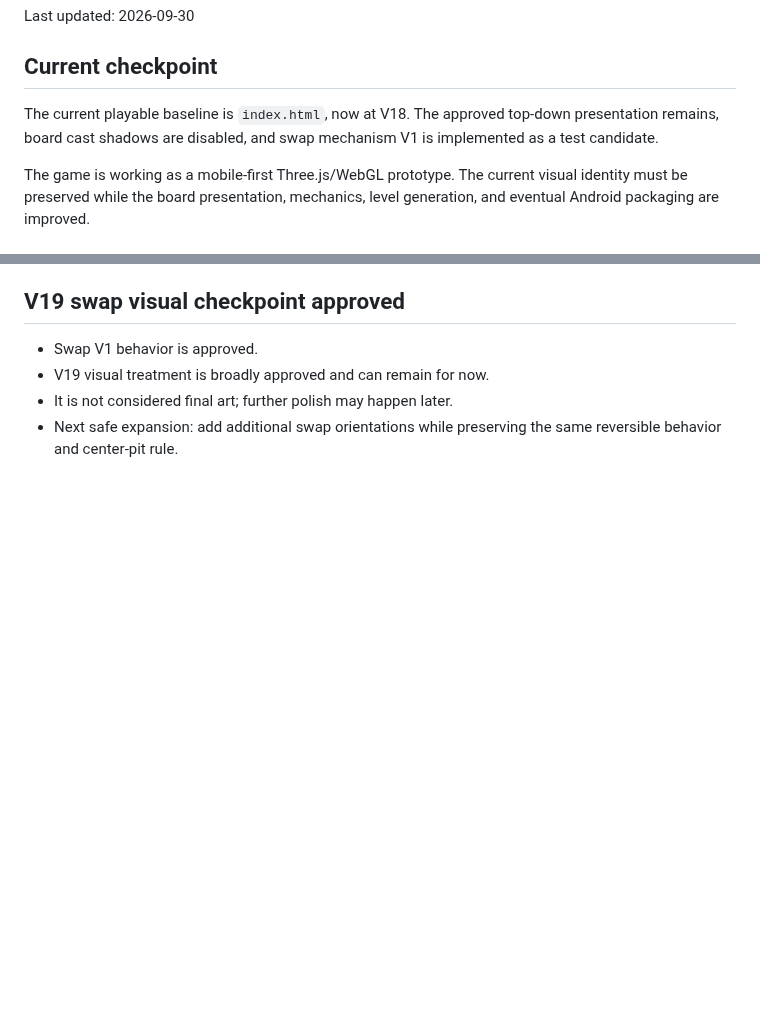
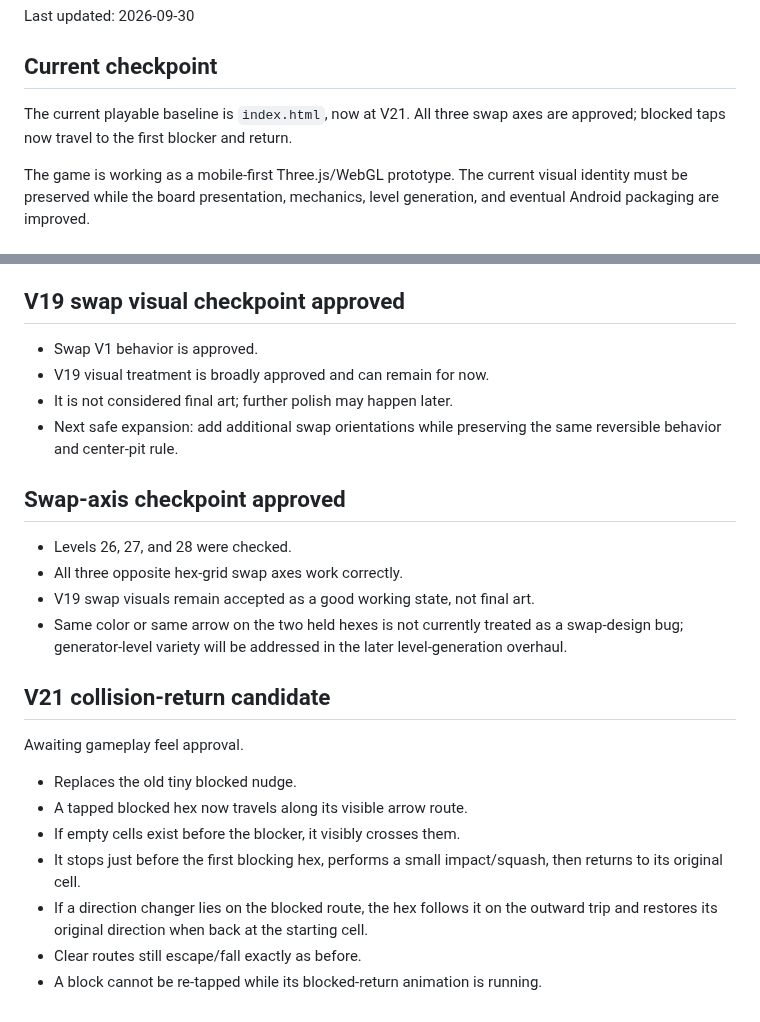
Before and after one commit to kelacumelam-cyber/Hexiva, a Markdown page: PROJECT_STATE.md, 2 parts joined by grey strips. GitHub-like rendering; blank space fills up the shorter version.

Commit message:
Record swap-axis approval and V21 collision-return candidate

```diff
--- a/PROJECT_STATE.md
+++ b/PROJECT_STATE.md
@@ -4,7 +4,7 @@ Last updated: 2026-09-30
 
 ## Current checkpoint
 
-The current playable baseline is `index.html`, now at V18. The approved top-down presentation remains, board cast shadows are disabled, and swap mechanism V1 is implemented as a test candidate.
+The current playable baseline is `index.html`, now at V21. All three swap axes are approved; blocked taps now travel to the first blocker and return.
 
 The game is working as a mobile-first Three.js/WebGL prototype. The current visual identity must be preserved while the board presentation, mechanics, level generation, and eventual Android packaging are improved.
 
@@ -227,3 +227,23 @@ Implemented in V18 and awaiting visual/gameplay approval.
 - V19 visual treatment is broadly approved and can remain for now.
 - It is not considered final art; further polish may happen later.
 - Next safe expansion: add additional swap orientations while preserving the same reversible behavior and center-pit rule.
+
+
+## Swap-axis checkpoint approved
+
+- Levels 26, 27, and 28 were checked.
+- All three opposite hex-grid swap axes work correctly.
+- V19 swap visuals remain accepted as a good working state, not final art.
+- Same color or same arrow on the two held hexes is not currently treated as a swap-design bug; generator-level variety will be addressed in the later level-generation overhaul.
+
+## V21 collision-return candidate
+
+Awaiting gameplay feel approval.
+
+- Replaces the old tiny blocked nudge.
+- A tapped blocked hex now travels along its visible arrow route.
+- If empty cells exist before the blocker, it visibly crosses them.
+- It stops just before the first blocking hex, performs a small impact/squash, then returns to its original cell.
+- If a direction changer lies on the blocked route, the hex follows it on the outward trip and restores its original direction when back at the starting cell.
+- Clear routes still escape/fall exactly as before.
+- A block cannot be re-tapped while its blocked-return animation is running.
```
